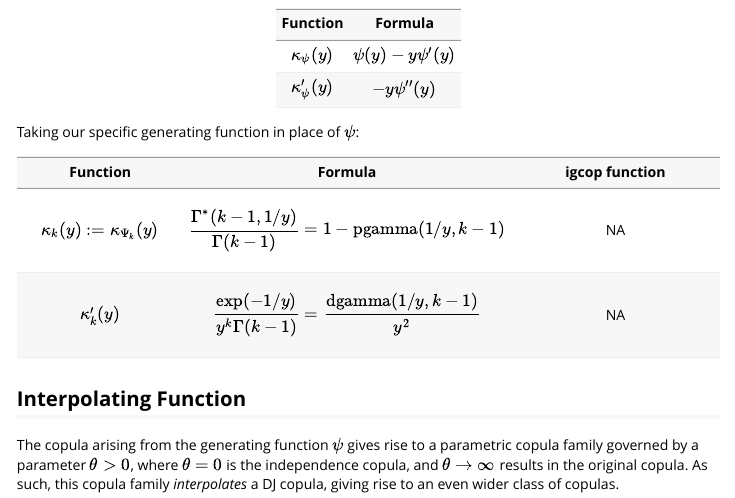
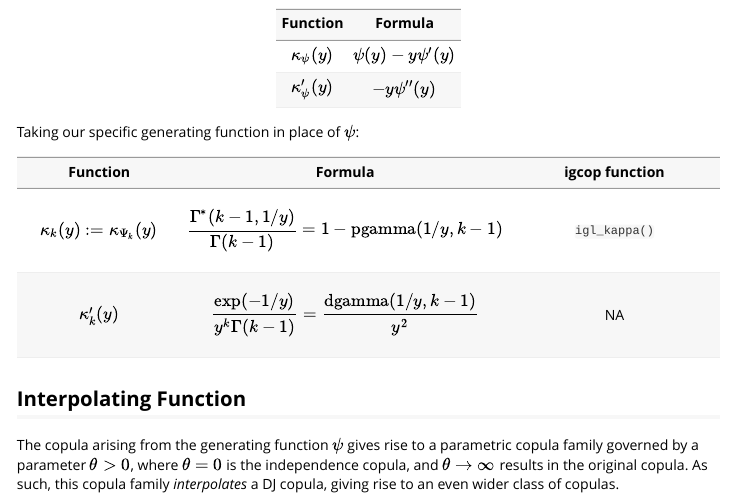
Before and after one commit to vincenzocoia/igcop, an R Markdown document (vignettes/definition.Rmd): the page in a window 1100 px wide, from 1100 px down. Rendered offline with R 4.5, knitr and Pandoc, with nearby package versions.

Commit message:
add kappa function

```diff
--- /dev/null
+++ b/R/igl_kappa.R
@@ -0,0 +1,12 @@
+#' Kappa version of generating function
+#'
+#' Defined as \eqn{\kappa(t) = \psi(t) - t \psi'(t)}, where
+#' \eqn{\psi} is the IGL generating function `igl_gen()`.
+#' @param t Numeric argument of the kappa function. Vectorized.
+#' @param k Parameter of the IGL generating function, `igl_gen()`. Vectorized.
+#' @return This function is a nearly direct application of the
+#' `stats::pgamma()` function.
+#' @export
+igl_kappa <- function(t, k) {
+  stats::pgamma(1 / t, shape = k - 1, lower.tail = FALSE)
+}
--- a/vignettes/definition.Rmd
+++ b/vignettes/definition.Rmd
@@ -70,7 +70,7 @@ Taking our specific generating function in place of $\psi$:
 | $\kappa_k(y) := \kappa_{\Psi_k}(y)$ | $$
 \frac{\Gamma^{*}(k - 1, 1 / y)}
      {\Gamma(k - 1)} = 1 - \text{pgamma}(1 / y, k - 1)
-$$ | NA |
+$$ | `igl_kappa()` |
 | $\kappa_k'(y)$ | $$
 \frac{\exp(-1/y)}{y ^ k \Gamma(k - 1)} =
 \frac{\text{dgamma}(1 / y, k - 1)}{y ^ 2}
```
Also changed, not shown: R/ig_gen.R (+1 -4 lines), 2 other files.
